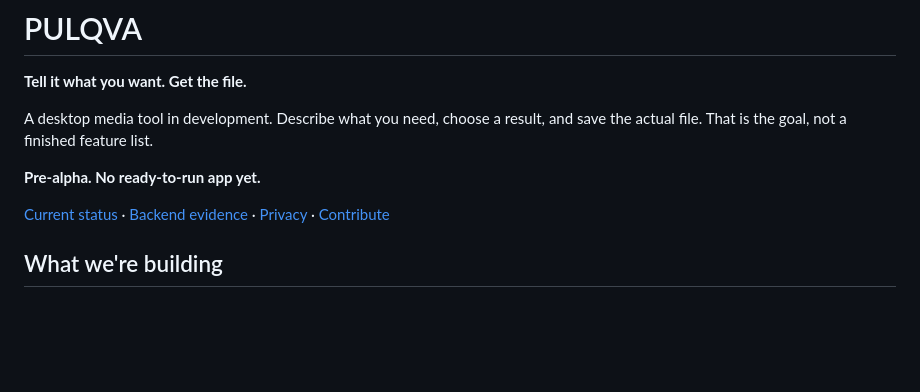
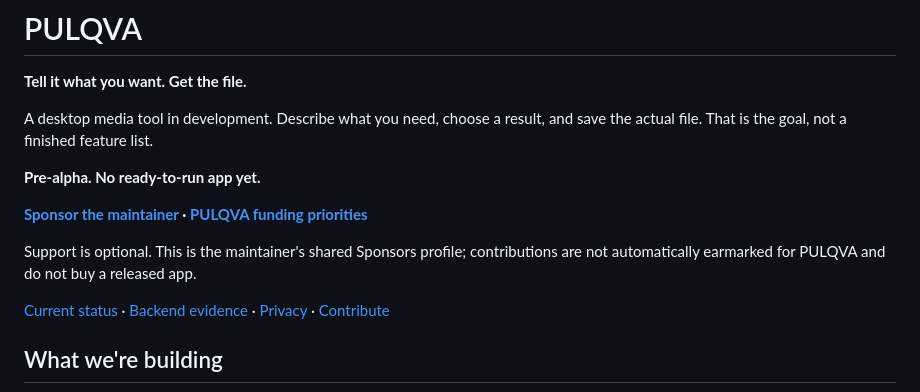
Before and after one commit to yasha1971-coder/PULQVA, a Markdown page: README.md, the part around the change. Drawn GitHub-style; blank space fills up the shorter version.

Commit message:
docs: make existing sponsorship and funding priorities visible at the top

```diff
--- a/README.md
+++ b/README.md
@@ -6,6 +6,11 @@ A desktop media tool in development. Describe what you need, choose a result,
 and save the actual file. That is the goal, not a finished feature list.
 
 **Pre-alpha. No ready-to-run app yet.**
+
+**[Sponsor the maintainer](https://github.com/sponsors/yasha1971-coder) · [PULQVA funding priorities](SPONSORSHIP.md)**
+
+Support is optional. This is the maintainer's shared Sponsors profile; contributions
+are not automatically earmarked for PULQVA and do not buy a released app.
 
 [Current status](#current-status) · [Backend evidence](#verified-result) ·
 [Privacy](#privacy) · [Contribute](CONTRIBUTING.md)
```
